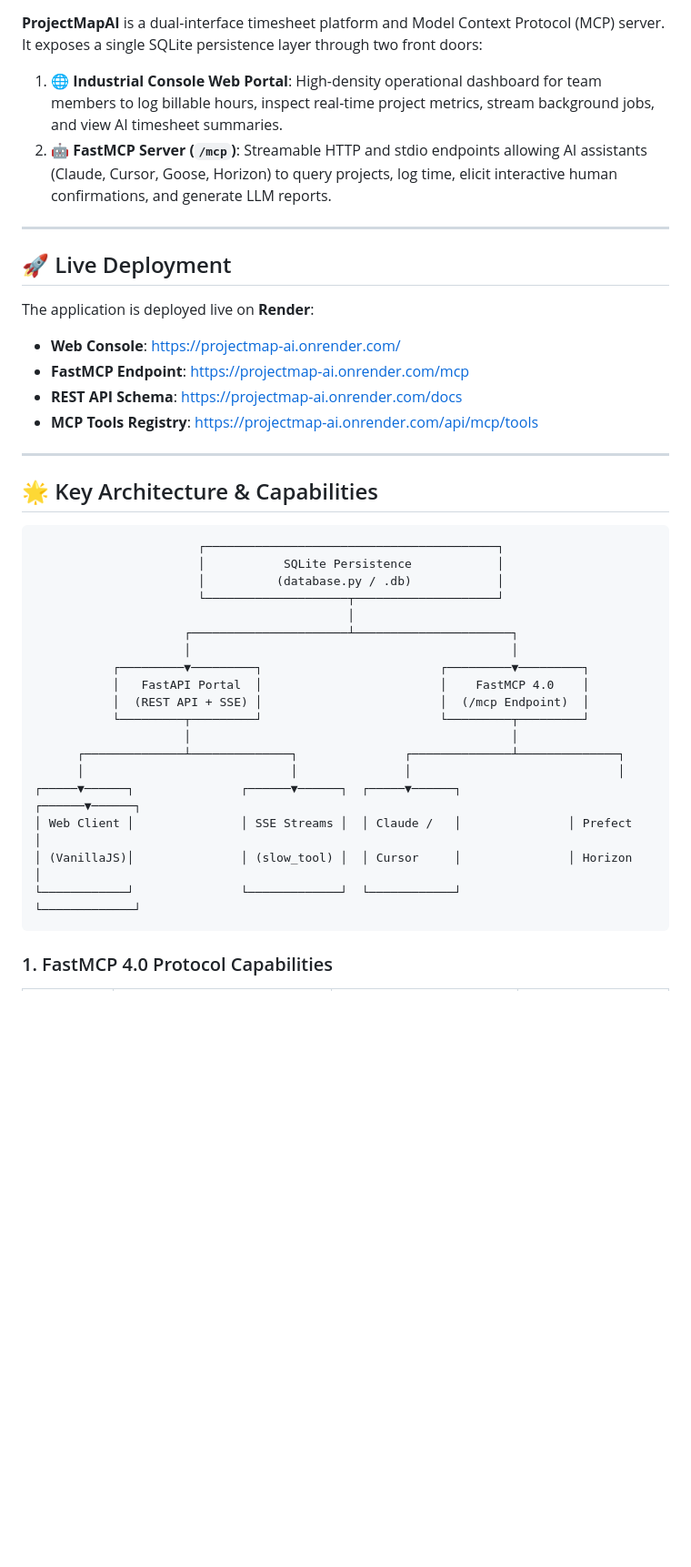
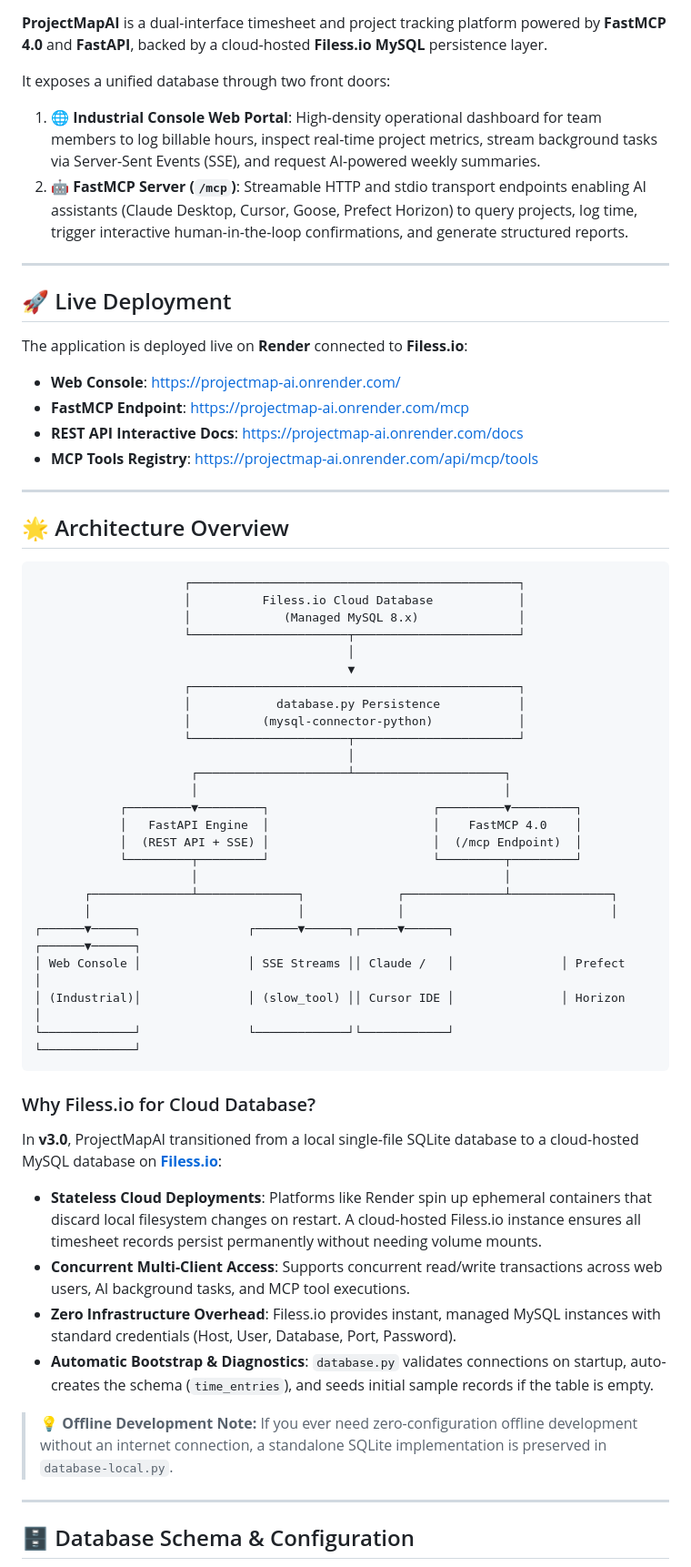
Before and after one commit to jasongilchristp/projectmap-ai, a Markdown page: README.md, the part around one of its changes. Shown at 91% size. GitHub-like rendering; blank space fills up the shorter version.

````diff
--- a/README.md
+++ b/README.md
@@ -6,44 +7,66 @@
 [![Hosted on Render](https://img.shields.io/badge/Render-Live%20Deployment-46E3B7.svg)](https://projectmap-ai.onrender.com/)
 
-**ProjectMapAI** is a dual-interface timesheet platform and Model Context Protocol (MCP) server. It exposes a single SQLite persistence layer through two front doors:
+**ProjectMapAI** is a dual-interface timesheet and project tracking platform powered by **FastMCP 4.0** and **FastAPI**, backed by a cloud-hosted **Filess.io MySQL** persistence layer.
 
-1. 🌐 **Industrial Console Web Portal**: High-density operational dashboard for team members to log billable hours, inspect real-time project metrics, stream background jobs, and view AI timesheet summaries.
-2. 🤖 **FastMCP Server (`/mcp`)**: Streamable HTTP and stdio endpoints allowing AI assistants (Claude, Cursor, Goose, Horizon) to query projects, log time, elicit interactive human confirmations, and generate LLM reports.
+It exposes a unified database through two front doors:
+
+1. 🌐 **Industrial Console Web Portal**: High-density operational dashboard for team members to log billable hours, inspect real-time project metrics, stream background tasks via Server-Sent Events (SSE), and request AI-powered weekly summaries.
+2. 🤖 **FastMCP Server (`/mcp`)**: Streamable HTTP and stdio transport endpoints enabling AI assistants (Claude Desktop, Cursor, Goose, Prefect Horizon) to query projects, log time, trigger interactive human-in-the-loop confirmations, and generate structured reports.
 
 ---
 
 ## 🚀 Live Deployment
 
-The application is deployed live on **Render**:
+The application is deployed live on **Render** connected to **Filess.io**:
 
 * **Web Console**: [https://projectmap-ai.onrender.com/](https://projectmap-ai.onrender.com/)
 * **FastMCP Endpoint**: [https://projectmap-ai.onrender.com/mcp](https://projectmap-ai.onrender.com/mcp)
-* **REST API Schema**: [https://projectmap-ai.onrender.com/docs](https://projectmap-ai.onrender.com/docs)
+* **REST API Interactive Docs**: [https://projectmap-ai.onrender.com/docs](https://projectmap-ai.onrender.com/docs)
 * **MCP Tools Registry**: [https://projectmap-ai.onrender.com/api/mcp/tools](https://projectmap-ai.onrender.com/api/mcp/tools)
 
 ---
 
-## 🌟 Key Architecture & Capabilities
+## 🌟 Architecture Overview
 
 ```
-                       ┌─────────────────────────────────────────┐
-                       │           SQLite Persistence            │
-                       │          (database.py / .db)            │
-                       └────────────────────┬────────────────────┘
+                     ┌──────────────────────────────────────────────┐
+                     │          Filess.io Cloud Database            │
+                     │             (Managed MySQL 8.x)              │
+                     └──────────────────────┬───────────────────────┘
                                             │
-                     ┌──────────────────────┴──────────────────────┐
-                     │                                             │
-           ┌─────────▼─────────┐                         ┌─────────▼─────────┐
-           │   FastAPI Portal  │                         │    FastMCP 4.0    │
-           │  (REST API + SSE) │                         │  (/mcp Endpoint)  │
-           └─────────┬─────────┘                         └─────────┬─────────┘
-                     │                                             │
-      ┌──────────────┴──────────────┐               ┌──────────────┴──────────────┐
-      │                             │               │                             │
-┌─────▼──────┐               ┌──────▼──────┐  ┌─────▼──────┐               ┌──────▼──────┐
-│ Web Client │               │ SSE Streams │  │ Claude /   │               │ Prefect     │
-│ (VanillaJS)│               │ (slow_tool) │  │ Cursor     │               │ Horizon     │
-└────────────┘               └─────────────┘  └────────────┘               └─────────────┘
+                                            ▼
+                     ┌──────────────────────────────────────────────┐
+                     │            database.py Persistence           │
+                     │          (mysql-connector-python)            │
+                     └──────────────────────┬───────────────────────┘
+                                            │
+                      ┌─────────────────────┴─────────────────────┐
+                      │                                           │
+            ┌─────────▼─────────┐                       ┌─────────▼─────────┐
+            │   FastAPI Engine  │                       │    FastMCP 4.0    │
+            │  (REST API + SSE) │                       │  (/mcp Endpoint)  │
+            └─────────┬─────────┘                       └─────────┬─────────┘
+                      │                                           │
+       ┌──────────────┴──────────────┐             ┌──────────────┴──────────────┐
+       │                             │             │                             │
+┌──────▼──────┐               ┌──────▼──────┐┌─────▼──────┐               ┌──────▼──────┐
+│ Web Console │               │ SSE Streams ││ Claude /   │               │ Prefect     │
+│ (Industrial)│               │ (slow_tool) ││ Cursor IDE │               │ Horizon     │
+└─────────────┘               └─────────────┘└────────────┘               └─────────────┘
 ```
 
-### 1. FastMCP 4.0 Protocol Capabilities
+### Why Filess.io for Cloud Database?
+
+In **v3.0**, ProjectMapAI transitioned from a local single-file SQLite database to a cloud-hosted MySQL database on **[Filess.io](https://filess.io/)**:
+
+* **Stateless Cloud Deployments**: Platforms like Render spin up ephemeral containers that discard local filesystem changes on restart. A cloud-hosted Filess.io instance ensures all timesheet records persist permanently without needing volume mounts.
+* **Concurrent Multi-Client Access**: Supports concurrent read/write transactions across web users, AI background tasks, and MCP tool executions.
+* **Zero Infrastructure Overhead**: Filess.io provides instant, managed MySQL instances with standard credentials (Host, User, Database, Port, Password).
+* **Automatic Bootstrap & Diagnostics**: `database.py` validates connections on startup, auto-creates the schema (`time_entries`), and seeds initial sample records if the table is empty.
+
+> 💡 **Offline Development Note:** If you ever need zero-configuration offline development without an internet connection, a standalone SQLite implementation is preserved in `database-local.py`.
+
+---
+
+## 🗄️ Database Schema & Configuration
+
````
Also changed, not shown: other parts of README.md (+132 -79 lines).
